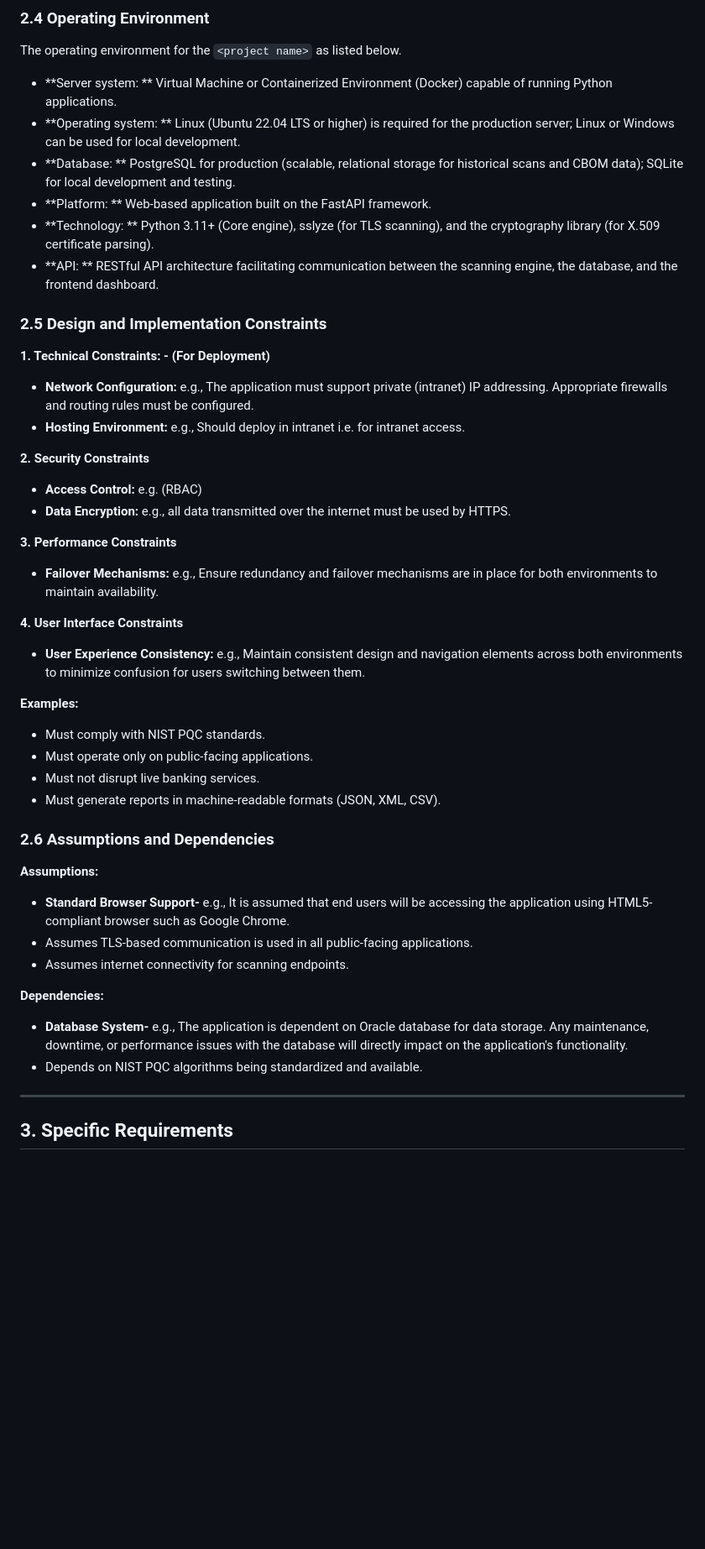
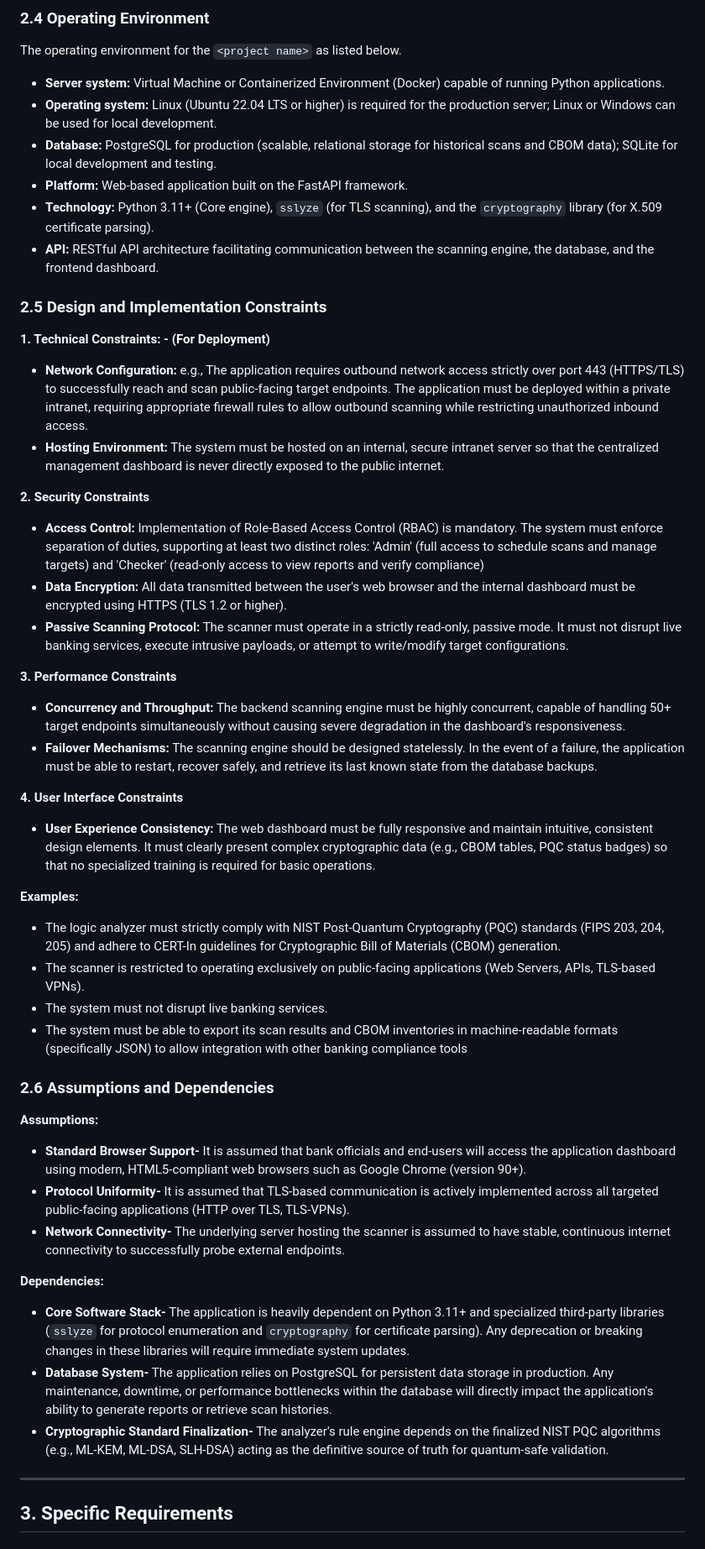
Before and after one commit to Team-Gabhrus/rakshak, a Markdown page: Software Requirement Specification(SRS)_Hackathon 2026.md, the part around one of its changes. Shown at 84% size. Drawn GitHub-style; blank space fills up the shorter version.

Commit message:
Revise SRS for Hackathon 2026 with detailed requirements
Updated the Software Requirement Specification to clarify operating environment, design constraints, assumptions, dependencies, and technological requirements.

```diff
--- a/Software Requirement Specification(SRS)_Hackathon 2026.md
+++ b/Software Requirement Specification(SRS)_Hackathon 2026.md
@@ -221,43 +221,46 @@ The intended audience of this document is business and technical users from PNB.
 
 ### 2.4 Operating Environment
 The operating environment for the `<project name>` as listed below.
-* **Server system: ** Virtual Machine or Containerized Environment (Docker) capable of running Python applications.
-* **Operating system: ** Linux (Ubuntu 22.04 LTS or higher) is required for the production server; Linux or Windows can be used for local development.
-* **Database: ** PostgreSQL for production (scalable, relational storage for historical scans and CBOM data); SQLite for local development and testing.
-* **Platform: ** Web-based application built on the FastAPI framework.
-* **Technology: ** Python 3.11+ (Core engine), sslyze (for TLS scanning), and the cryptography library (for X.509 certificate parsing).
-* **API: ** RESTful API architecture facilitating communication between the scanning engine, the database, and the frontend dashboard.
+* **Server system:** Virtual Machine or Containerized Environment (Docker) capable of running Python applications.
+* **Operating system:** Linux (Ubuntu 22.04 LTS or higher) is required for the production server; Linux or Windows can be used for local development.
+* **Database:** PostgreSQL for production (scalable, relational storage for historical scans and CBOM data); SQLite for local development and testing.
+* **Platform:** Web-based application built on the FastAPI framework.
+* **Technology:** Python 3.11+ (Core engine), `sslyze` (for TLS scanning), and the `cryptography` library (for X.509 certificate parsing).
+* **API:** RESTful API architecture facilitating communication between the scanning engine, the database, and the frontend dashboard.
 
 ### 2.5 Design and Implementation Constraints
 **1. Technical Constraints: - (For Deployment)**
-* **Network Configuration:** e.g., The application must support private (intranet) IP addressing. Appropriate firewalls and routing rules must be configured.
-* **Hosting Environment:** e.g., Should deploy in intranet i.e. for intranet access.
+* **Network Configuration:** e.g., The application requires outbound network access strictly over port 443 (HTTPS/TLS) to successfully reach and scan public-facing target endpoints. The application must be deployed within a private intranet, requiring appropriate firewall rules to allow outbound scanning while restricting unauthorized inbound access.
+* **Hosting Environment:** The system must be hosted on an internal, secure intranet server so that the centralized management dashboard is never directly exposed to the public internet.
 
 **2. Security Constraints**
-* **Access Control:** e.g. (RBAC)
-* **Data Encryption:** e.g., all data transmitted over the internet must be used by HTTPS.
+* **Access Control:** Implementation of Role-Based Access Control (RBAC) is mandatory. The system must enforce separation of duties, supporting at least two distinct roles: 'Admin' (full access to schedule scans and manage targets) and 'Checker' (read-only access to view reports and verify compliance)
+* **Data Encryption:** All data transmitted between the user's web browser and the internal dashboard must be encrypted using HTTPS (TLS 1.2 or higher).
+* **Passive Scanning Protocol:** The scanner must operate in a strictly read-only, passive mode. It must not disrupt live banking services, execute intrusive payloads, or attempt to write/modify target configurations.
 
 **3. Performance Constraints**
-* **Failover Mechanisms:** e.g., Ensure redundancy and failover mechanisms are in place for both environments to maintain availability.
+* **Concurrency and Throughput:** The backend scanning engine must be highly concurrent, capable of handling 50+ target endpoints simultaneously without causing severe degradation in the dashboard's responsiveness.
+* **Failover Mechanisms:** The scanning engine should be designed statelessly. In the event of a failure, the application must be able to restart, recover safely, and retrieve its last known state from the database backups.
 
 **4. User Interface Constraints**
-* **User Experience Consistency:** e.g., Maintain consistent design and navigation elements across both environments to minimize confusion for users switching between them.
+* **User Experience Consistency:** The web dashboard must be fully responsive and maintain intuitive, consistent design elements. It must clearly present complex cryptographic data (e.g., CBOM tables, PQC status badges) so that no specialized training is required for basic operations.
 
 **Examples:**
-* Must comply with NIST PQC standards.
-* Must operate only on public-facing applications.
-* Must not disrupt live banking services.
-* Must generate reports in machine-readable formats (JSON, XML, CSV).
+* The logic analyzer must strictly comply with NIST Post-Quantum Cryptography (PQC) standards (FIPS 203, 204, 205) and adhere to CERT-In guidelines for Cryptographic Bill of Materials (CBOM) generation.
+* The scanner is restricted to operating exclusively on public-facing applications (Web Servers, APIs, TLS-based VPNs).
+* The system must not disrupt live banking services.
+* The system must be able to export its scan results and CBOM inventories in machine-readable formats (specifically JSON) to allow integration with other banking compliance tools
 
 ### 2.6 Assumptions and Dependencies
 **Assumptions:**
-* **Standard Browser Support-** e.g., It is assumed that end users will be accessing the application using HTML5-compliant browser such as Google Chrome.
-* Assumes TLS-based communication is used in all public-facing applications.
-* Assumes internet connectivity for scanning endpoints.
+* **Standard Browser Support-** It is assumed that bank officials and end-users will access the application dashboard using modern, HTML5-compliant web browsers such as Google Chrome (version 90+).
+* **Protocol Uniformity-** It is assumed that TLS-based communication is actively implemented across all targeted public-facing applications (HTTP over TLS, TLS-VPNs).
+* **Network Connectivity-** The underlying server hosting the scanner is assumed to have stable, continuous internet connectivity to successfully probe external endpoints.
 
 **Dependencies:**
-* **Database System-** e.g., The application is dependent on Oracle database for data storage. Any maintenance, downtime, or performance issues with the database will directly impact on the application's functionality.
-* Depends on NIST PQC algorithms being standardized and available.
+* **Core Software Stack-** The application is heavily dependent on Python 3.11+ and specialized third-party libraries (`sslyze` for protocol enumeration and `cryptography` for certificate parsing). Any deprecation or breaking changes in these libraries will require immediate system updates.
+* **Database System-** The application relies on PostgreSQL for persistent data storage in production. Any maintenance, downtime, or performance bottlenecks within the database will directly impact the application's ability to generate reports or retrieve scan histories.
+* **Cryptographic Standard Finalization-** The analyzer's rule engine depends on the finalized NIST PQC algorithms (e.g., ML-KEM, ML-DSA, SLH-DSA) acting as the definitive source of truth for quantum-safe validation.
 
 ---
 
```
Also changed, not shown: other parts of Software Requirement Specification(SRS)_Hackathon 2026.md (+13 -3 lines).
